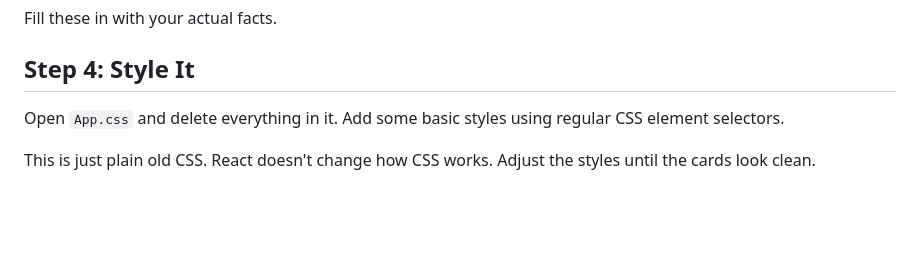
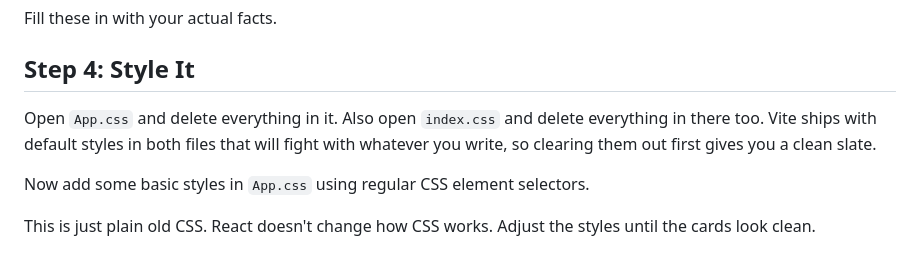
Before and after one commit to kellerflint/applied-courses, a Markdown page: full-stack-web/your-first-react-app/02-your-first-react-app.md, the part around the change. Rendered like a GitHub page; blank space fills up the shorter version.

Commit message:
fixed style wording

```diff
--- a/full-stack-web/your-first-react-app/02-your-first-react-app.md
+++ b/full-stack-web/your-first-react-app/02-your-first-react-app.md
@@ -153,6 +153,8 @@ Fill these in with your actual facts.
 
 ## Step 4: Style It
 
-Open `App.css` and delete everything in it. Add some basic styles using regular CSS element selectors.
+Open `App.css` and delete everything in it. Also open `index.css` and delete everything in there too. Vite ships with default styles in both files that will fight with whatever you write, so clearing them out first gives you a clean slate.
+
+Now add some basic styles in `App.css` using regular CSS element selectors.
 
 This is just plain old CSS. React doesn't change how CSS works. Adjust the styles until the cards look clean.
```
